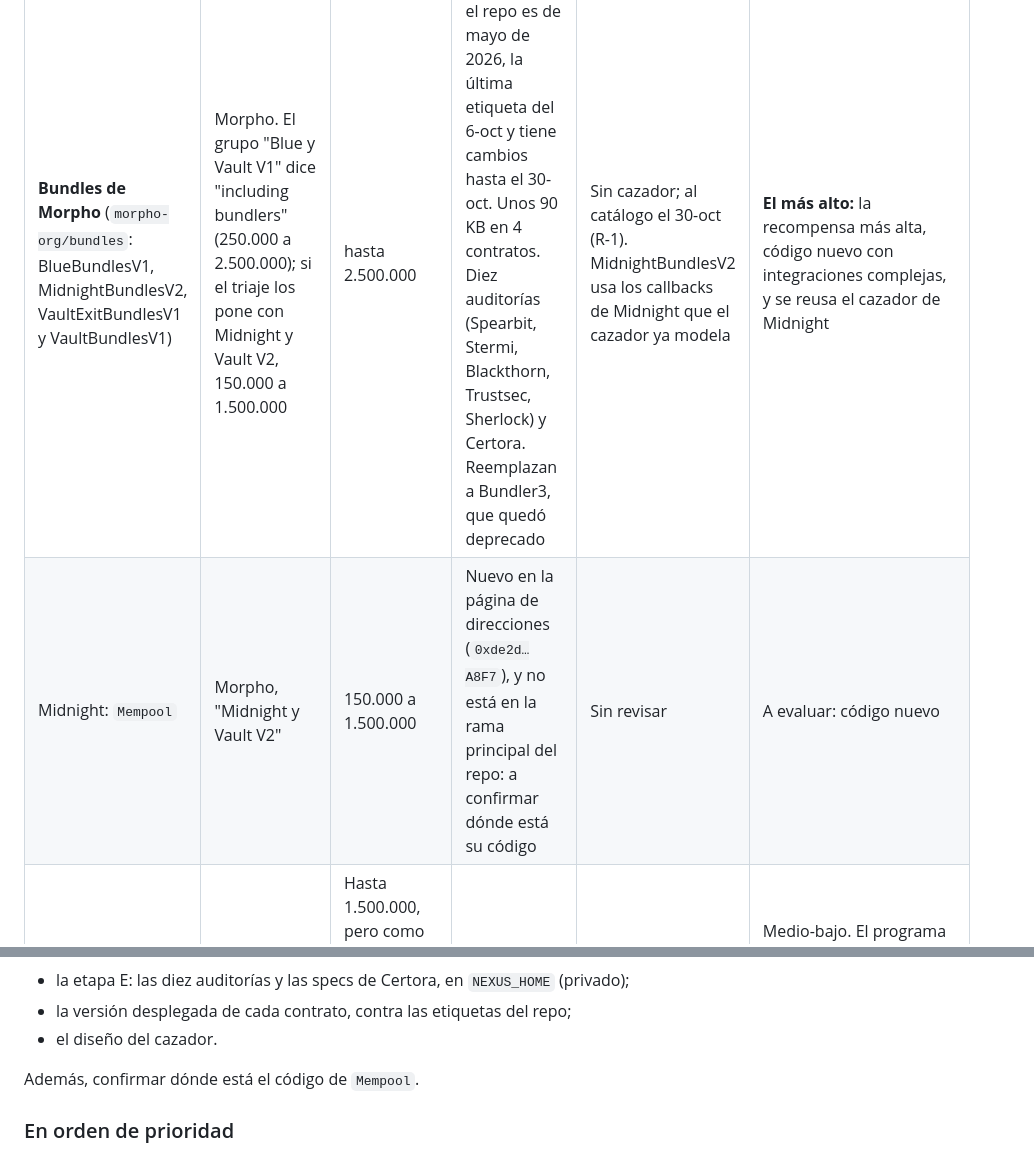
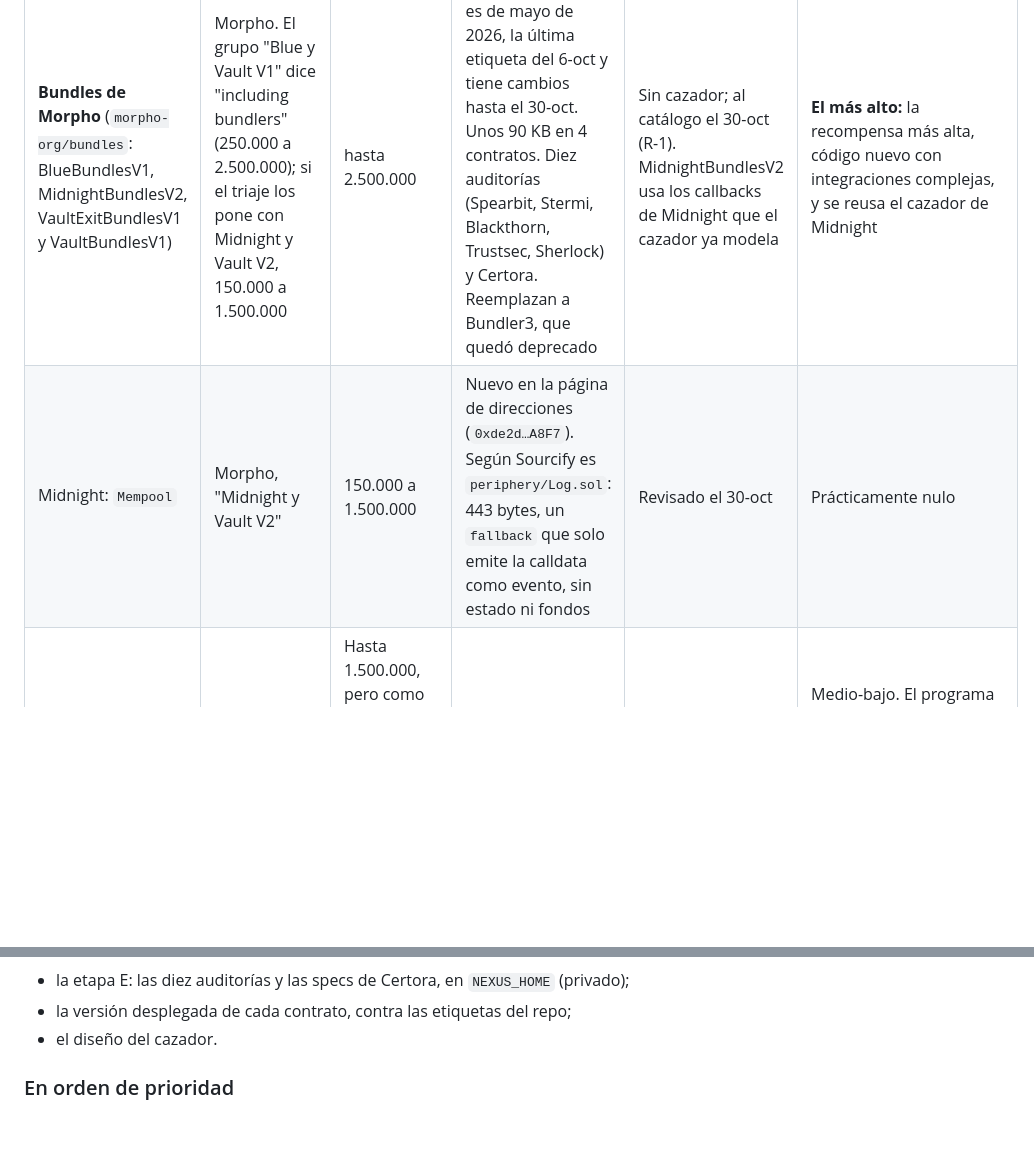
Before and after one commit to bbarrionuevo/nexus, a Markdown page: docs/TRASPASO.md, 2 parts joined by grey strips. GitHub-like rendering; blank space fills up the shorter version.

Commit message:
Traspaso: el Mempool de Midnight es un Log de 443 bytes (valor esperado nulo)
Co-Authored-By: Claude Opus 5.5 <noreply@anthropic.com>

```diff
--- a/docs/TRASPASO.md
+++ b/docs/TRASPASO.md
@@ -193,7 +193,7 @@ ese objetivo.
 | Objetivo | Programa y grupo | Critical | Código | Estado en nexus | Valor esperado |
 |---|---|---|---|---|---|
 | **Bundles de Morpho** (`morpho-org/bundles`: BlueBundlesV1, MidnightBundlesV2, VaultExitBundlesV1 y VaultBundlesV1) | Morpho. El grupo "Blue y Vault V1" dice "including bundlers" (250.000 a 2.500.000); si el triaje los pone con Midnight y Vault V2, 150.000 a 1.500.000 | hasta 2.500.000 | Muy nuevo: el repo es de mayo de 2026, la última etiqueta del 6-oct y tiene cambios hasta el 30-oct. Unos 90 KB en 4 contratos. Diez auditorías (Spearbit, Stermi, Blackthorn, Trustsec, Sherlock) y Certora. Reemplazan a Bundler3, que quedó deprecado | Sin cazador; al catálogo el 30-oct (R-1). MidnightBundlesV2 usa los callbacks de Midnight que el cazador ya modela | **El más alto:** la recompensa más alta, código nuevo con integraciones complejas, y se reusa el cazador de Midnight |
-| Midnight: `Mempool` | Morpho, "Midnight y Vault V2" | 150.000 a 1.500.000 | Nuevo en la página de direcciones (`0xde2d…A8F7`), y no está en la rama principal del repo: a confirmar dónde está su código | Sin revisar | A evaluar: código nuevo |
+| Midnight: `Mempool` | Morpho, "Midnight y Vault V2" | 150.000 a 1.500.000 | Nuevo en la página de direcciones (`0xde2d…A8F7`). Según Sourcify es `periphery/Log.sol`: 443 bytes, un `fallback` que solo emite la calldata como evento, sin estado ni fondos | Revisado el 30-oct | Prácticamente nulo |
 | Euler v2, núcleo (EVC, EVK sin Synths y Price Oracle) | Euler, "Core Components" | Hasta 1.500.000, pero como máximo el 10 % de la pérdida demostrable en producción | Grande y muy auditado | Del EVK, solo la línea base | Medio-bajo. El programa cambió: ya no son 7,5M sino un presupuesto total de 1,5M, por orden de llegada, con KYC |
 | Midnight (lo que falta del núcleo) | Morpho, "Midnight y Vault V2" | 150.000 a 1.500.000 | — | Variantes A y B verificadas y campañas profundas sin leyes rotas | Medio: lo que no cubre (CAZADOR_MIDNIGHT.md §8) |
 | Morpho Blue | Morpho, "Blue y Vault V1" | 250.000 a 2.500.000 | Chico, auditado muchas veces y verificado formalmente | Sin cazador; fuera del catálogo | Medio-bajo: la recompensa más alta, con la probabilidad más baja |
@@ -207,8 +207,6 @@ ese objetivo.
 - la etapa E: las diez auditorías y las specs de Certora, en `NEXUS_HOME` (privado);
 - la versión desplegada de cada contrato, contra las etiquetas del repo;
 - el diseño del cazador.
-
-Además, confirmar dónde está el código de `Mempool`.
 
 ### En orden de prioridad
 
```
